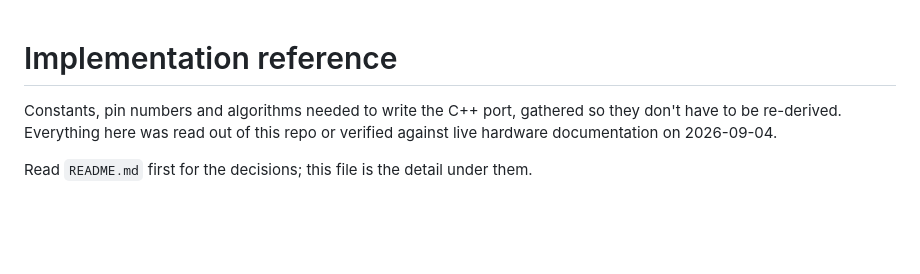
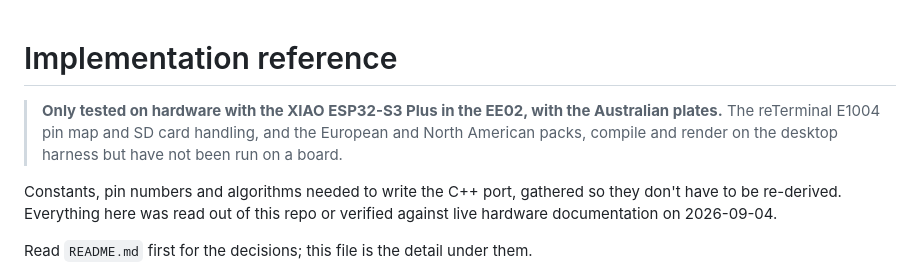
Before and after one commit to C4KEW4LK/bird_poster, a Markdown page: firmware/docs/IMPLEMENTATION.md, the part around the change. GitHub-like rendering; blank space fills up the shorter version.

```diff
--- a/firmware/docs/IMPLEMENTATION.md
+++ b/firmware/docs/IMPLEMENTATION.md
@@ -1,4 +1,9 @@
 # Implementation reference
+
+> **Only tested on hardware with the XIAO ESP32-S3 Plus in the EE02, with the
+> Australian plates.** The reTerminal E1004 pin map and SD card handling, and
+> the European and North American packs, compile and render on the desktop
+> harness but have not been run on a board.
 
 Constants, pin numbers and algorithms needed to write the C++ port, gathered so
 they don't have to be re-derived. Everything here was read out of this repo or
```
Also changed, not shown: README.md (+18 -45 lines).
